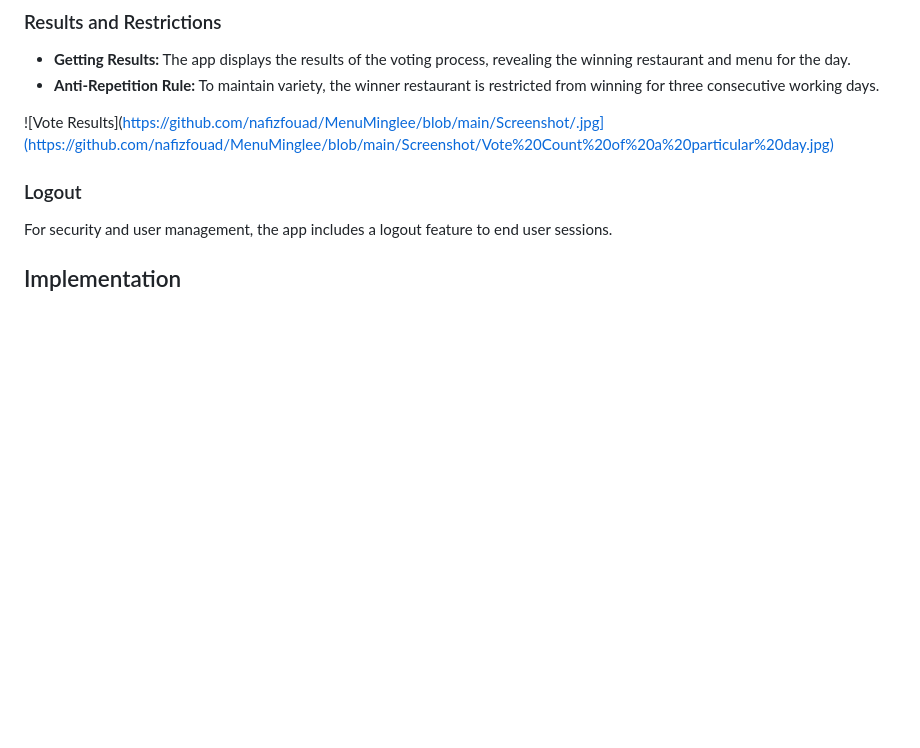
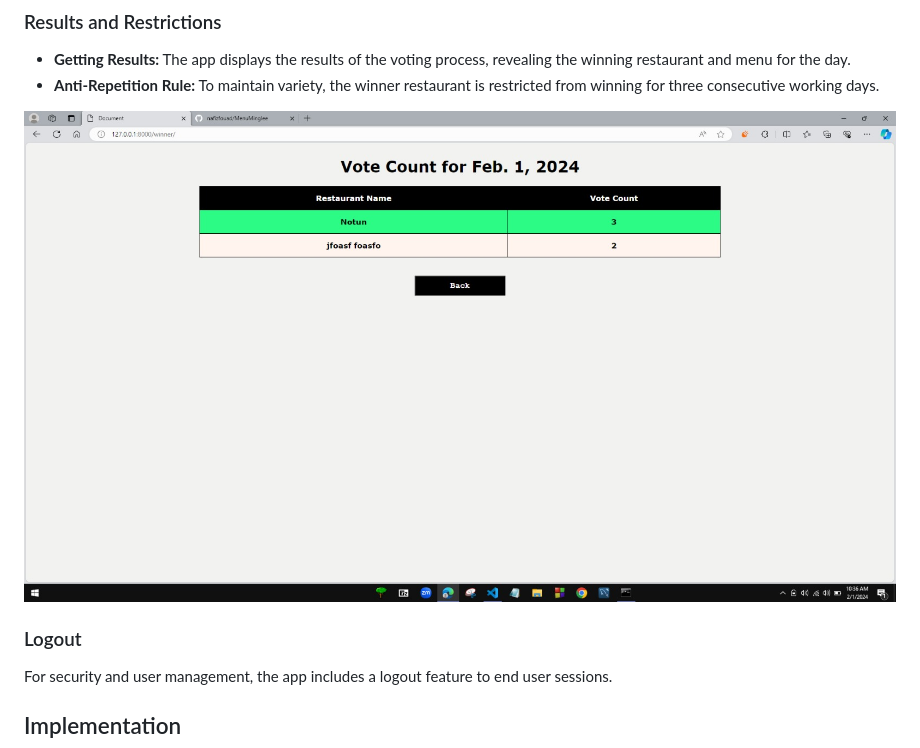
Before and after one commit to nafizfouad/MenuMinglee, a Markdown page: README.md, the part around the change. Drawn GitHub-style; blank space fills up the shorter version.

```diff
--- a/README.md
+++ b/README.md
@@ -121,7 +121,7 @@ There are two types of users who will be using this system:
 - **Getting Results:** The app displays the results of the voting process, revealing the winning restaurant and menu for the day.
 - **Anti-Repetition Rule:** To maintain variety, the winner restaurant is restricted from winning for three consecutive working days.
 
-![Vote Results](https://github.com/nafizfouad/MenuMinglee/blob/main/Screenshot/.jpg](https://github.com/nafizfouad/MenuMinglee/blob/main/Screenshot/Vote%20Count%20of%20a%20particular%20day.jpg)
+![Vote Results](https://github.com/nafizfouad/MenuMinglee/blob/main/Screenshot/Vote%20Count%20of%20a%20particular%20day.jpg)
 
 ### Logout
 
```
